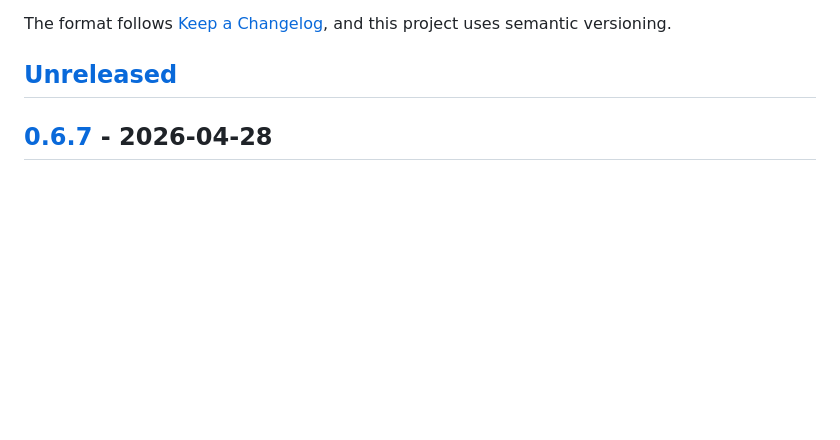
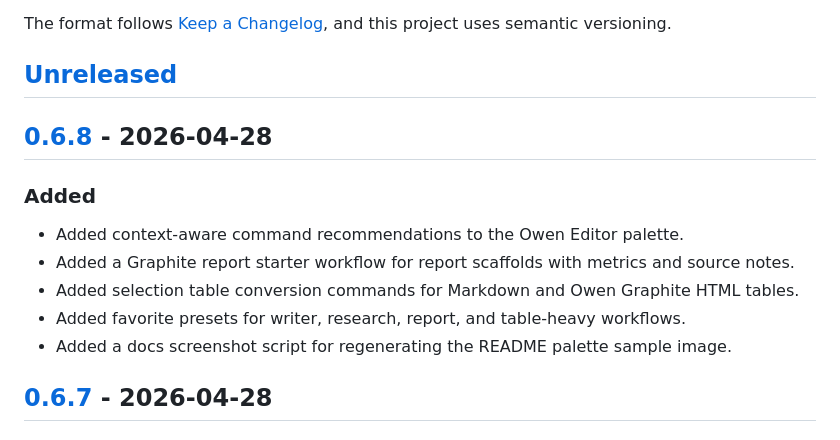
Before and after one commit to towishy/owen-editor, a Markdown page: CHANGELOG.md, the part around one of its changes. GitHub-like rendering; blank space fills up the shorter version.

```diff
--- a/CHANGELOG.md
+++ b/CHANGELOG.md
@@ -5,6 +5,16 @@ All notable changes to Owen Editor are documented in this file.
 The format follows [Keep a Changelog](https://keepachangelog.com/en/1.1.0/), and this project uses semantic versioning.
 
 ## [Unreleased]
+
+## [0.6.8] - 2026-04-28
+
+### Added
+
+- Added context-aware command recommendations to the Owen Editor palette.
+- Added a Graphite report starter workflow for report scaffolds with metrics and source notes.
+- Added selection table conversion commands for Markdown and Owen Graphite HTML tables.
+- Added favorite presets for writer, research, report, and table-heavy workflows.
+- Added a docs screenshot script for regenerating the README palette sample image.
 
 ## [0.6.7] - 2026-04-28
 
```
Also changed, not shown: other parts of CHANGELOG.md (+2 -1 lines), README.md (+8 -2 lines), screenshots/owen-editor-v0.6.6-palette-overflow.png, 7 other files.
